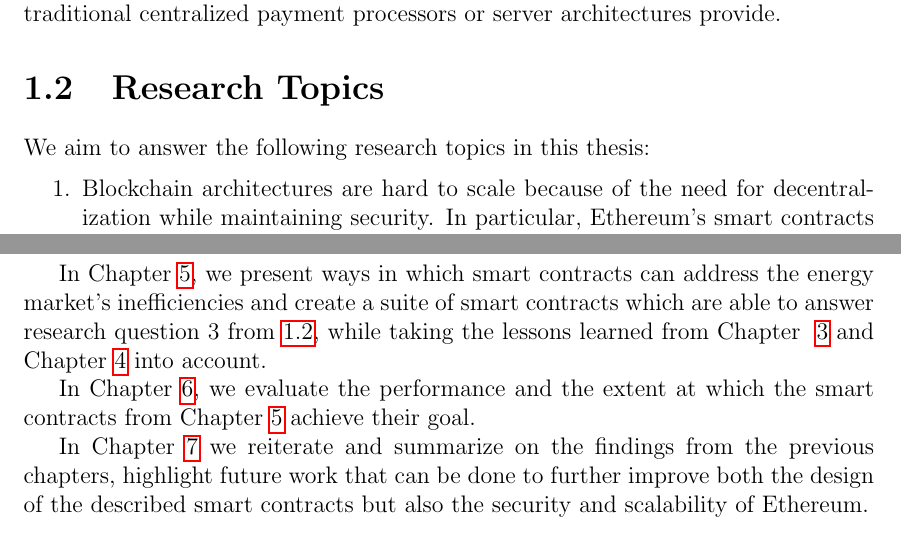
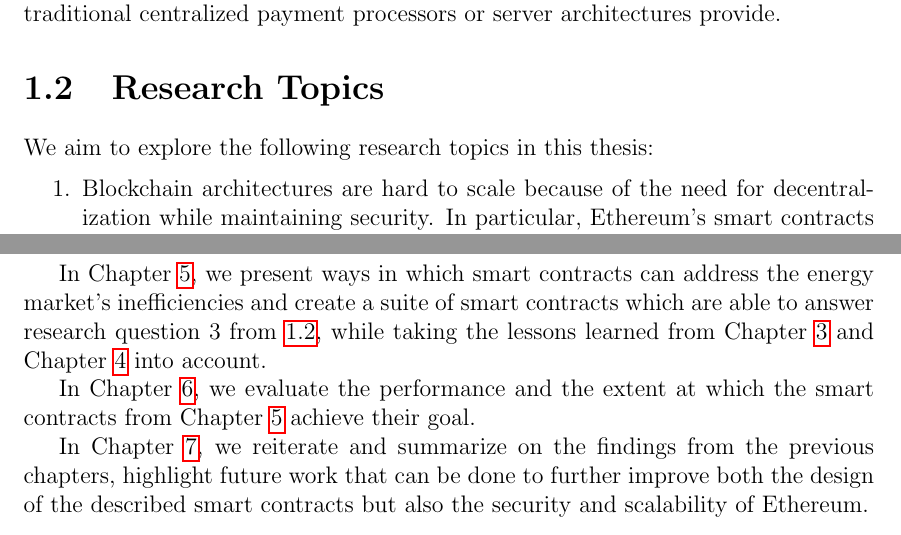
Before and after one commit to gakonst/thesis, a LaTeX thesis (main.tex, which reads chapters/1_introduction.tex): two parts of pages 8 and 10 of 73, joined at a grey line, cut so that both start at the same text. The pictures show the PDF file main.pdf that the author committed with the source.

Commit message:
more ch1 fixes

```diff
--- a/chapters/1_introduction.tex
+++ b/chapters/1_introduction.tex
@@ -8,7 +8,7 @@ Bitcoin was primarily used for fast and low-cost financial transactions, which w
 Smart contracts became very popular because they enabled the concept of Decentralized Applications (DApps). Use cases include crowdfunding through Initial Coin Offerings (ICO), decentralized exchanges, where order matching and settling does not require a central operator, and decentralized autonomous organizations, where token shareholders can vote on proposals. Smart contracts operate as code with the potential to hold large amounts of funds for a particular use case. Past events have shown that security is very important as large financial amounts have been stolen from smart contracts. Finally, due to the distributed nature of blockchains there are challenges towards achieving scalability and high transaction throughput, which traditional centralized payment processors or server architectures provide.
 
 \section{Research Topics}
-We aim to answer the following research topics in this thesis:
+We aim to explore the following research topics in this thesis:
 
 \begin{enumerate}\label{statement}
     \item Blockchain architectures are hard to scale because of the need for decentralization while maintaining security. In particular, Ethereum's smart contracts allow more complex state transitions which leads us to research ways on how can the scalability of smart contracts be improved.
@@ -35,11 +35,11 @@ In Chapter~\ref{ch:scalability}, we refer to the scalability issues that plague
 
 In Chapter~\ref{ch:security}, we go over the most significant security issues found in Ethereum and its smart contracts. Having understood these, we evaluate and augment the auditing tool \textit{Slither}'s ability to detect and identify vulnerabilities and compare it to taxonomy of tools described in \cite{tools}. Finally, we analyze smart contracts \textit{honeypots} as a technique used by adversaries to profit from existing and well known smart contract flaws.
 
-In Chapter~\ref{ch:implementation}, we present ways in which smart contracts can address the energy market's inefficiencies and create a suite of smart contracts which are able to answer research question 3 from~\ref{statement}, while taking the lessons learned from Chapter ~\ref{ch:scalability} and Chapter~\ref{ch:security} into account.
+In Chapter~\ref{ch:implementation}, we present ways in which smart contracts can address the energy market's inefficiencies and create a suite of smart contracts which are able to answer research question 3 from~\ref{statement}, while taking the lessons learned from Chapter~\ref{ch:scalability} and Chapter~\ref{ch:security} into account.
 
 In Chapter~\ref{ch:results}, we evaluate the performance and the extent at which the smart contracts from Chapter \ref{ch:implementation} achieve their goal.
 
-In Chapter~\ref{ch:conclusion} we reiterate and summarize on the findings from the previous chapters, highlight future work that can be done to further improve both the design of the described smart contracts but also the security and scalability of Ethereum.
+In Chapter~\ref{ch:conclusion}, we reiterate and summarize on the findings from the previous chapters, highlight future work that can be done to further improve both the design of the described smart contracts but also the security and scalability of Ethereum.
 
 \section{Writing Conventions}
 A glossary can be found in \ref{ch:glossary} for all terminology used (written in italics). Limited code snippets can be found across the document when needed for explanatory reasons, full code with explanations can be found in the Appendices and in the thesis' accompanying GitHub repository\@. Minimal parts of Chapter \ref{ch:implementation} are redacted due to the inclusion of intellectual property of HREG.
```
Also changed, not shown: main.pdf.
